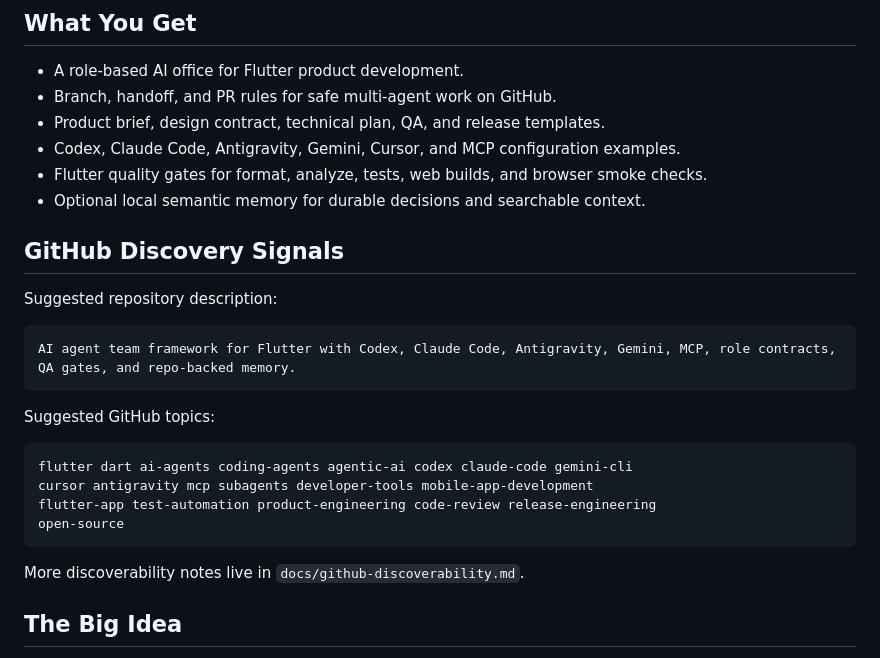
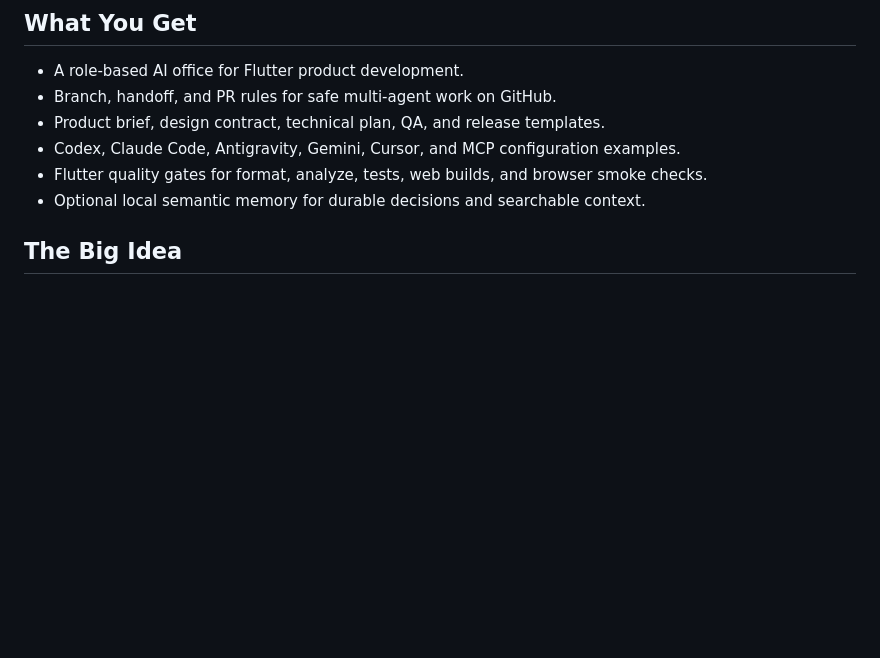
Before and after one commit to SafalFrom2050/ai-dev-team-flutter, a Markdown page: README.md, the part around the change. Rendered like a GitHub page; blank space fills up the shorter version.

Commit message:
docs(readme): remove discovery signals section

````diff
--- a/README.md
+++ b/README.md
@@ -48,25 +48,6 @@ build the best Flutter AI dev team in the world.
 - Flutter quality gates for format, analyze, tests, web builds, and browser
   smoke checks.
 - Optional local semantic memory for durable decisions and searchable context.
-
-## GitHub Discovery Signals
-
-Suggested repository description:
-
-```text
-AI agent team framework for Flutter with Codex, Claude Code, Antigravity, Gemini, MCP, role contracts, QA gates, and repo-backed memory.
-```
-
-Suggested GitHub topics:
-
-```text
-flutter dart ai-agents coding-agents agentic-ai codex claude-code gemini-cli
-cursor antigravity mcp subagents developer-tools mobile-app-development
-flutter-app test-automation product-engineering code-review release-engineering
-open-source
-```
-
-More discoverability notes live in `docs/github-discoverability.md`.
 
 ## The Big Idea
 
````
